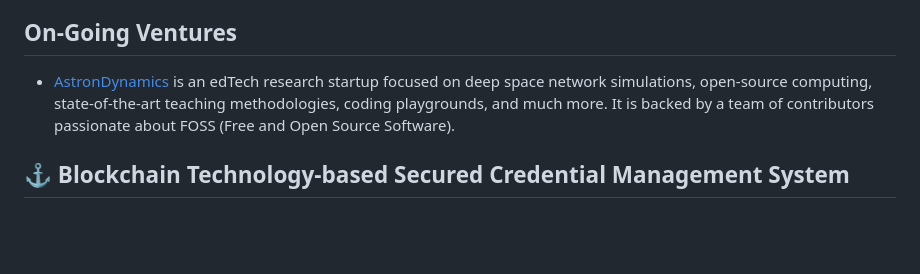
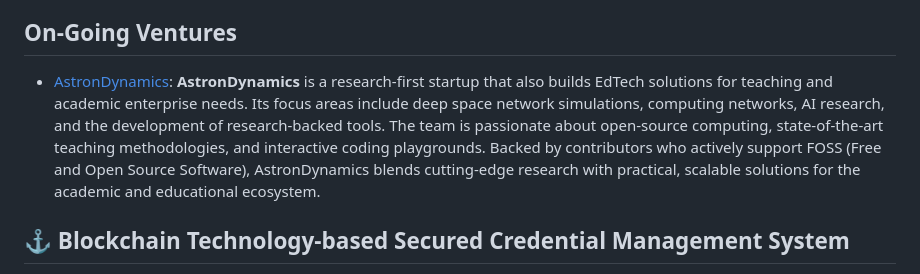
Before and after one commit to PandiaJason/PandiaJason, a Markdown page: README.md, the part around the change. Rendered like a GitHub page; blank space fills up the shorter version.

```diff
--- a/README.md
+++ b/README.md
@@ -12,7 +12,8 @@
 - On March 29 2025, 'International Conference: ICNGTS New-Gen Technologies for Sustainable Development', I was awarded "Best Researcher Award."
 
 ## On-Going Ventures
-- [AstronDynamics](https://astrondynamics.com/) is an edTech research startup focused on deep space network simulations, open-source computing, state-of-the-art teaching methodologies, coding playgrounds, and much more. It is backed by a team of contributors passionate about FOSS (Free and Open Source Software).
+- [AstronDynamics](https://astrondynamics.com/): **AstronDynamics** is a research-first startup that also builds EdTech solutions for teaching and academic enterprise needs. Its focus areas include deep space network simulations, computing networks, AI research, and the development of research-backed tools. The team is passionate about open-source computing, state-of-the-art teaching methodologies, and interactive coding playgrounds. Backed by contributors who actively support FOSS (Free and Open Source Software), AstronDynamics blends cutting-edge research with practical, scalable solutions for the academic and educational ecosystem.
+
 
 ## ⚓ Blockchain Technology-based Secured Credential Management System
 - 🎓 Master of Computer Science and Engineering (2021 -- 2023), Thesis on [PoKoC: Blockchain-based Credential System with MultiSig Registry](https://github.com/PandiaJason/Proof-of-Knowledge-On-Chain)
```
